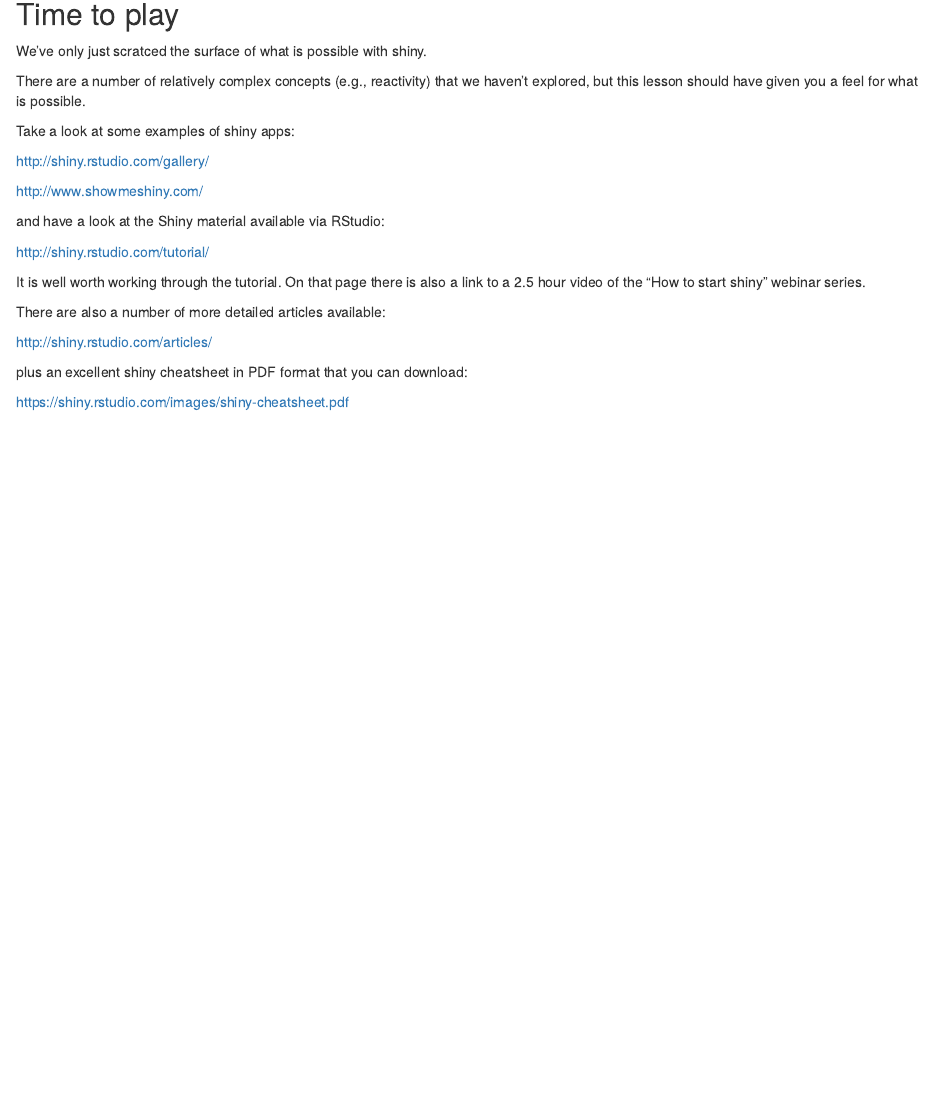
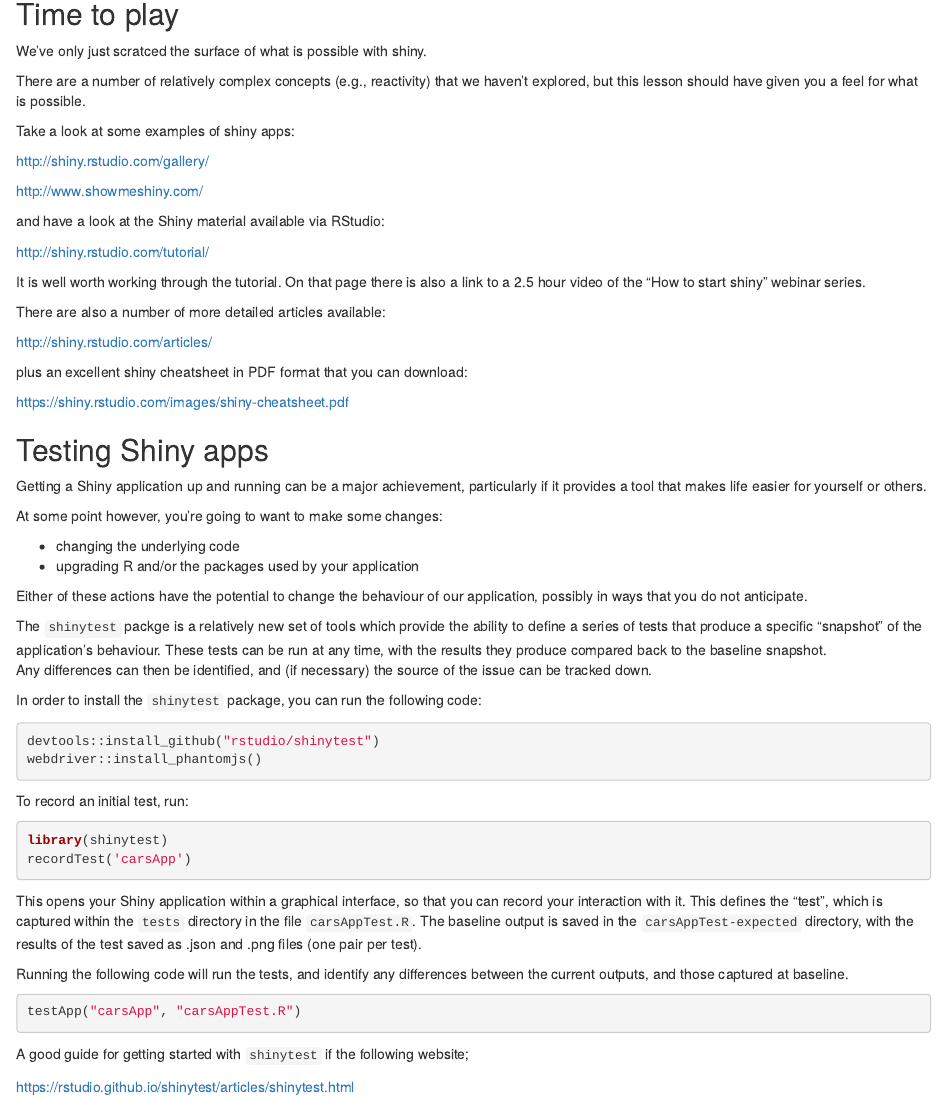
Before and after one commit to murraycadzow/ResBazLessons2018, an R Markdown document (R_Shiny_Web_Apps/shiny.Rmd): the page in a window 1100 px wide, from 9960 px down. The pictures show the output file R_Shiny_Web_Apps/shiny.html that the author committed with the source, opened offline.

Commit message:
Added shinytest.

````diff
--- a/R_Shiny_Web_Apps/shiny.Rmd
+++ b/R_Shiny_Web_Apps/shiny.Rmd
@@ -527,5 +527,53 @@ http://shiny.rstudio.com/articles/
 
 plus an excellent shiny cheatsheet in PDF format that you can download:
 
+https://shiny.rstudio.com/images/shiny-cheatsheet.pdf
 
-https://shiny.rstudio.com/images/shiny-cheatsheet.pdf
+## Testing Shiny apps
+
+Getting a Shiny application up and running can be a major achievement, particularly
+if it provides a tool that makes life easier for yourself or others.
+
+At some point however, you're going to want to make some changes:
+
+ - changing the underlying code
+ - upgrading R and/or the packages used by your application
+
+Either of these actions have the potential to change the behaviour of our application,
+possibly in ways that you do not anticipate.
+
+The `shinytest` packge is a relatively new set of tools which provide the ability to define a
+series of tests that produce a specific "snapshot" of the application's behaviour.  These tests
+can be run at any time, with the results they produce compared back to the baseline snapshot.
+Any differences can then be identified, and (if necessary) the source of the issue can be
+tracked down.
+
+In order to install the `shinytest` package, you can run the following code:
+
+```{r, eval=FALSE}
+devtools::install_github("rstudio/shinytest")
+webdriver::install_phantomjs()
+```
+
+To record an initial test, run:
+
+```{r, eval=FALSE}
+library(shinytest)
+recordTest('carsApp')
+```
+
+This opens your Shiny application within a graphical interface, so that you can record
+your interaction with it.  This defines the "test", which is captured within the `tests`
+directory in the file `carsAppTest.R`.  The baseline output is saved in the `carsAppTest-expected`
+directory, with the results of the test saved as .json and .png files (one pair per test).
+
+Running the following code will run the tests, and identify any differences between the current
+outputs, and those captured at baseline.
+
+```{r, eval=FALSE}
+testApp("carsApp", "carsAppTest.R")
+```
+
+A good guide for getting started with `shinytest` if the following website;
+
+https://rstudio.github.io/shinytest/articles/shinytest.html
````
Also changed, not shown: R_Shiny_Web_Apps/app-OLD.R (deleted, +0 -36 lines), R_Shiny_Web_Apps/shinytest.R (+11 -0 lines), R_Shiny_Web_Apps/shiny.html.
